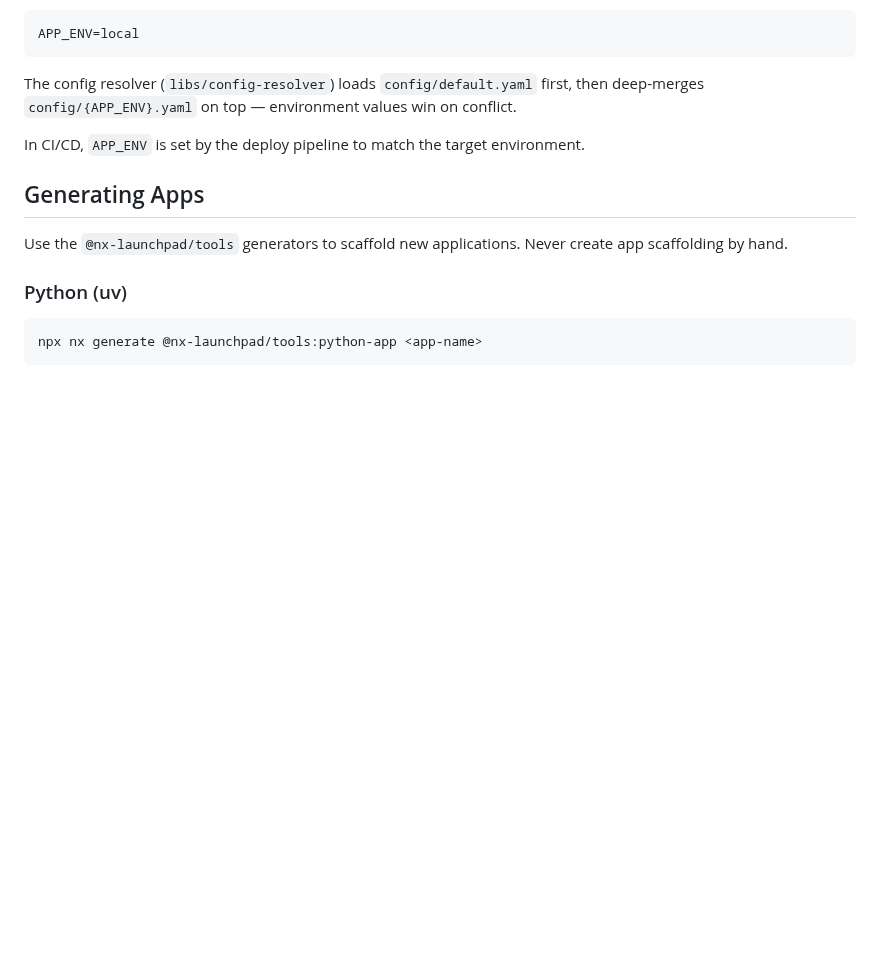
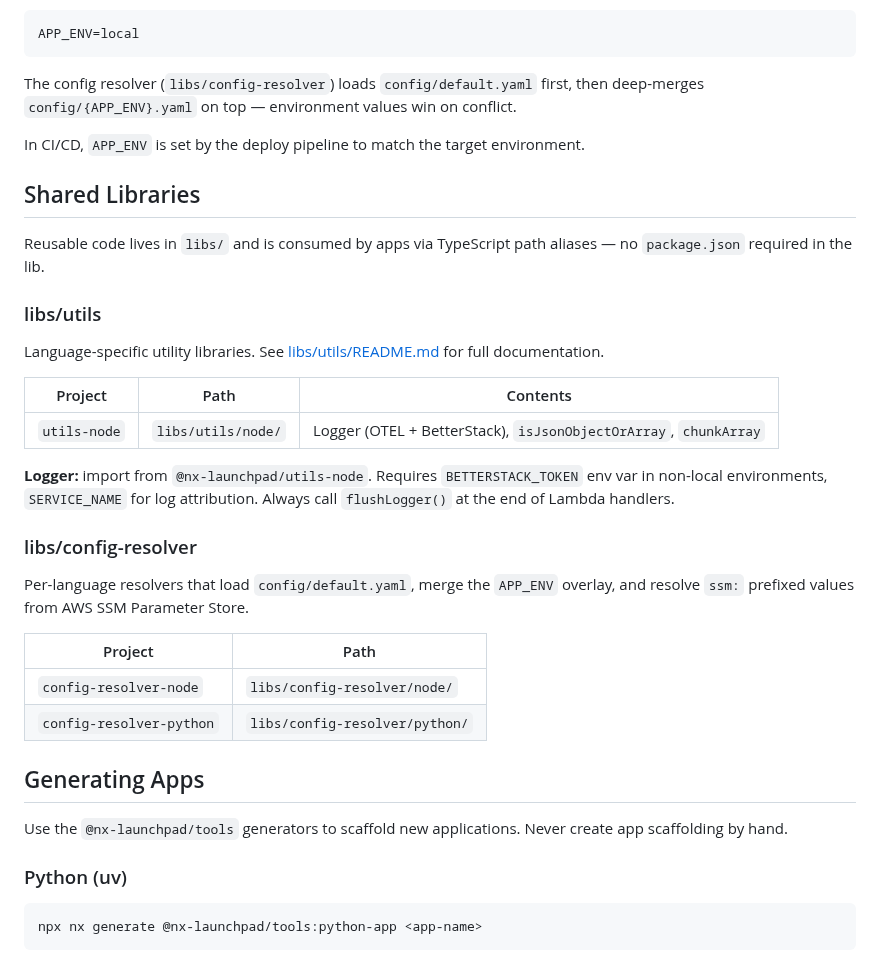
Before and after one commit to barrysteyn/nx-launchpad, a Markdown page: CLAUDE.md, the part around the change. Drawn GitHub-style; blank space fills up the shorter version.

```diff
--- a/CLAUDE.md
+++ b/CLAUDE.md
@@ -64,6 +64,29 @@ APP_ENV=local
 The config resolver (`libs/config-resolver`) loads `config/default.yaml` first, then deep-merges `config/{APP_ENV}.yaml` on top — environment values win on conflict.
 
 In CI/CD, `APP_ENV` is set by the deploy pipeline to match the target environment.
+
+## Shared Libraries
+
+Reusable code lives in `libs/` and is consumed by apps via TypeScript path aliases — no `package.json` required in the lib.
+
+### libs/utils
+
+Language-specific utility libraries. See [libs/utils/README.md](libs/utils/README.md) for full documentation.
+
+| Project | Path | Contents |
+|---|---|---|
+| `utils-node` | `libs/utils/node/` | Logger (OTEL + BetterStack), `isJsonObjectOrArray`, `chunkArray` |
+
+**Logger:** import from `@nx-launchpad/utils-node`. Requires `BETTERSTACK_TOKEN` env var in non-local environments, `SERVICE_NAME` for log attribution. Always call `flushLogger()` at the end of Lambda handlers.
+
+### libs/config-resolver
+
+Per-language resolvers that load `config/default.yaml`, merge the `APP_ENV` overlay, and resolve `ssm:` prefixed values from AWS SSM Parameter Store.
+
+| Project | Path |
+|---|---|
+| `config-resolver-node` | `libs/config-resolver/node/` |
+| `config-resolver-python` | `libs/config-resolver/python/` |
 
 ## Generating Apps
 
```
Also changed, not shown: README.md (+11 -0 lines).
